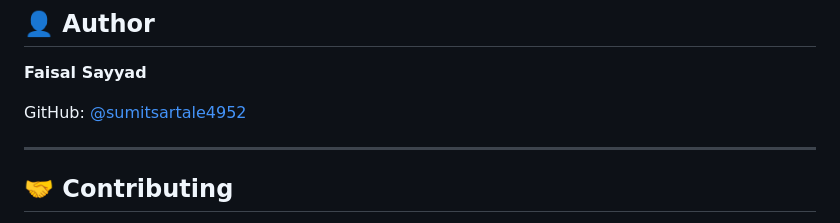
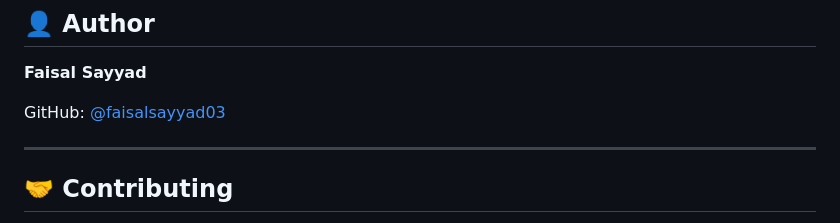
Before and after one commit to faisalsayyad03/Crew_AI-Project, a Markdown page: README.md, the part around the change. Rendered like a GitHub page.

Commit message:
Update GitHub username in README.md

```diff
--- a/README.md
+++ b/README.md
@@ -223,7 +223,7 @@ This project is licensed under the MIT License. See LICENSE file for details.
 
 **Faisal Sayyad**
 
-GitHub: [@sumitsartale4952](https://github.com/faisalsayyad03)
+GitHub: [@faisalsayyad03](https://github.com/faisalsayyad03)
 
 ---
 
```
